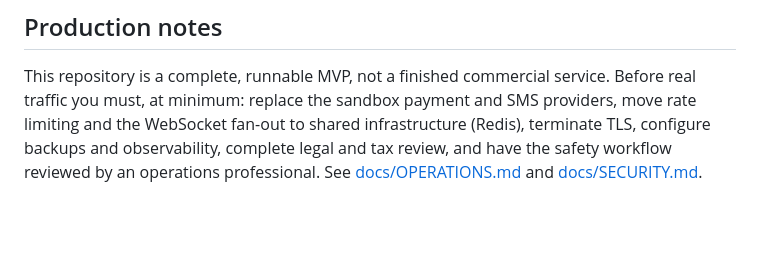
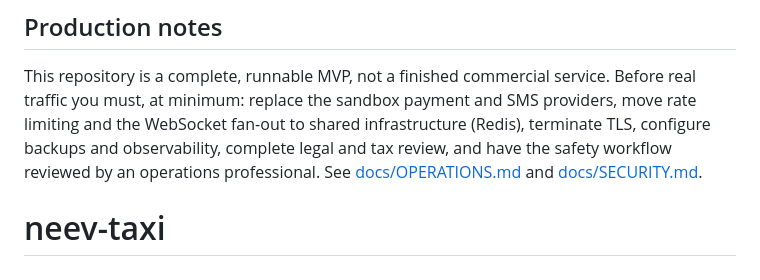
Before and after one commit to kavin024/neev-taxi, a Markdown page: README.md, the part around the change. Rendered like a GitHub page; blank space fills up the shorter version.

```diff
--- a/README.md
+++ b/README.md
@@ -122,3 +122,4 @@ providers, move rate limiting and the WebSocket fan-out to shared infrastructure
 (Redis), terminate TLS, configure backups and observability, complete legal and
 tax review, and have the safety workflow reviewed by an operations professional.
 See [docs/OPERATIONS.md](docs/OPERATIONS.md) and [docs/SECURITY.md](docs/SECURITY.md).
+# neev-taxi
```
